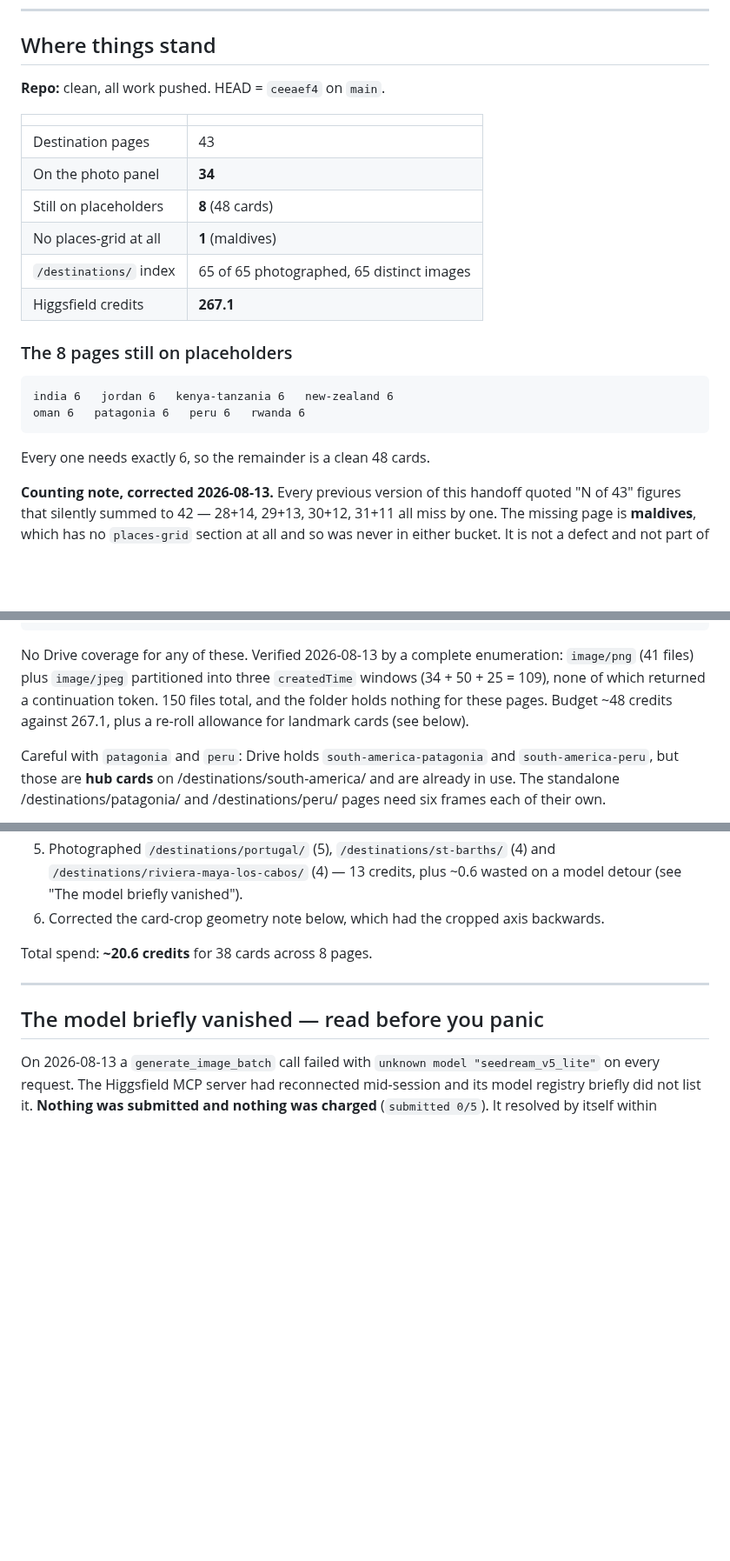
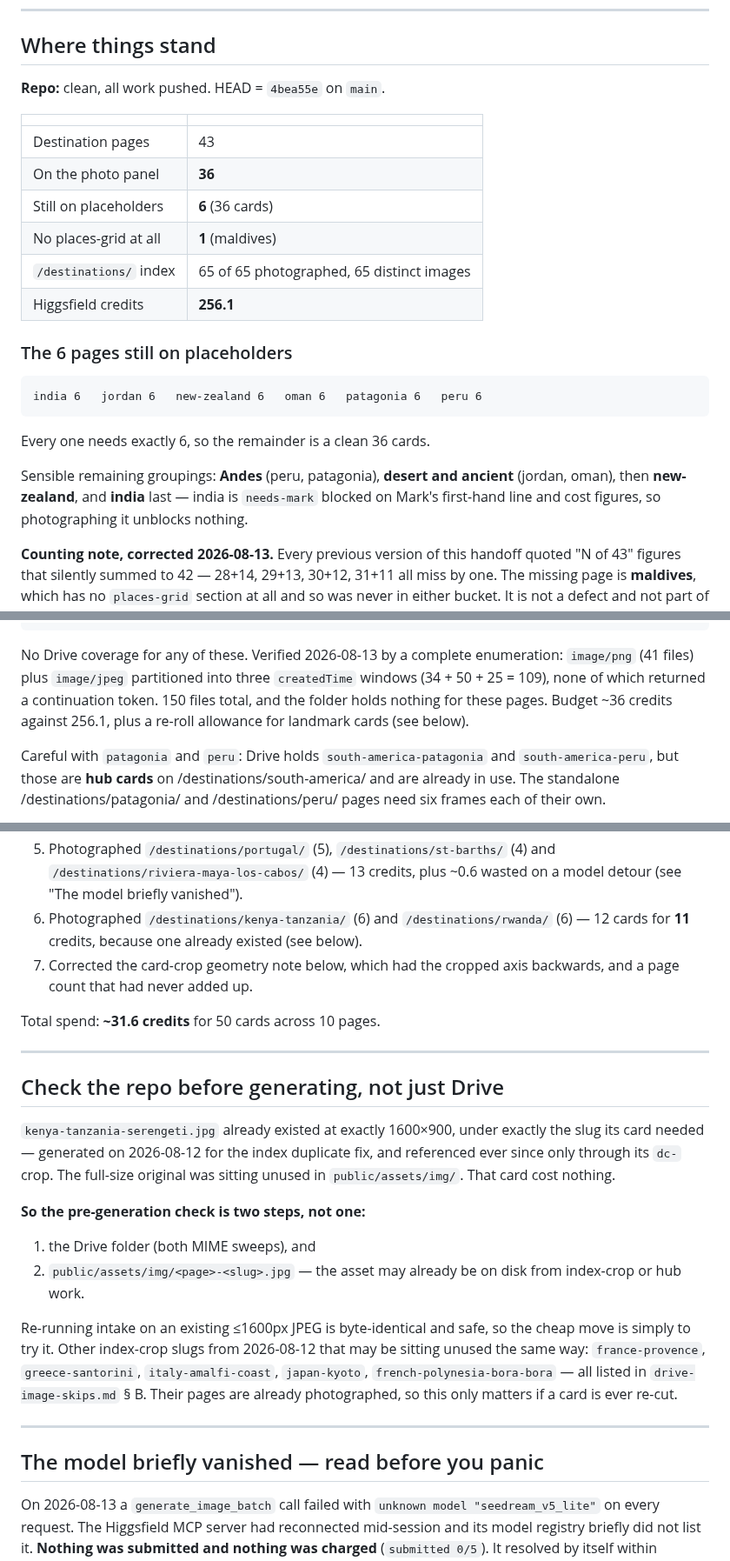
Before and after one commit to soleman23/hymt, a Markdown page: docs/seo/HANDOFF-photo-rollout.md, 3 parts joined by grey strips. Shown at 87% size. GitHub-like rendering; blank space fills up the shorter version.

````diff
--- a/docs/seo/HANDOFF-photo-rollout.md
+++ b/docs/seo/HANDOFF-photo-rollout.md
@@ -62,25 +62,29 @@ for an FTP password). Ask them to run it, then verify the live site.
 
 ## Where things stand
 
-**Repo:** clean, all work pushed. HEAD = `ceeaef4` on `main`.
+**Repo:** clean, all work pushed. HEAD = `4bea55e` on `main`.
 
 | | |
 |---|---|
 | Destination pages | 43 |
-| On the photo panel | **34** |
-| Still on placeholders | **8** (48 cards) |
+| On the photo panel | **36** |
+| Still on placeholders | **6** (36 cards) |
 | No places-grid at all | **1** (maldives) |
 | `/destinations/` index | 65 of 65 photographed, 65 distinct images |
-| Higgsfield credits | **267.1** |
+| Higgsfield credits | **256.1** |
 
-### The 8 pages still on placeholders
+### The 6 pages still on placeholders
 
 ```
-india 6   jordan 6   kenya-tanzania 6   new-zealand 6
-oman 6   patagonia 6   peru 6   rwanda 6
+india 6   jordan 6   new-zealand 6   oman 6   patagonia 6   peru 6
 ```
 
-Every one needs exactly 6, so the remainder is a clean 48 cards.
+Every one needs exactly 6, so the remainder is a clean 36 cards.
+
+Sensible remaining groupings: **Andes** (peru, patagonia), **desert and
+ancient** (jordan, oman), then **new-zealand**, and **india** last —
+india is `needs-mark` blocked on Mark's first-hand line and cost figures,
+so photographing it unblocks nothing.
 
 **Counting note, corrected 2026-08-13.** Every previous version of this
 handoff quoted "N of 43" figures that silently summed to 42 — 28+14,
@@ -105,7 +109,7 @@ No Drive coverage for any of these. Verified 2026-08-13 by a complete
 enumeration: `image/png` (41 files) plus `image/jpeg` partitioned into
 three `createdTime` windows (34 + 50 + 25 = 109), none of which returned a
 continuation token. 150 files total, and the folder holds nothing for
-these pages. Budget ~48 credits against 267.1, plus a re-roll allowance
+these pages. Budget ~36 credits against 256.1, plus a re-roll allowance
 for landmark cards (see below).
 
 Careful with `patagonia` and `peru`: Drive holds `south-america-patagonia`
@@ -261,10 +265,37 @@ its own six placeholder cards. Every new M7 destination page adds ~6 more.
 5. Photographed `/destinations/portugal/` (5), `/destinations/st-barths/`
    (4) and `/destinations/riviera-maya-los-cabos/` (4) — 13 credits, plus
    ~0.6 wasted on a model detour (see "The model briefly vanished").
-6. Corrected the card-crop geometry note below, which had the cropped axis
-   backwards.
+6. Photographed `/destinations/kenya-tanzania/` (6) and
+   `/destinations/rwanda/` (6) — 12 cards for **11** credits, because one
+   already existed (see below).
+7. Corrected the card-crop geometry note below, which had the cropped axis
+   backwards, and a page count that had never added up.
 
-Total spend: **~20.6 credits** for 38 cards across 8 pages.
+Total spend: **~31.6 credits** for 50 cards across 10 pages.
+
+---
+
+## Check the repo before generating, not just Drive
+
+`kenya-tanzania-serengeti.jpg` already existed at exactly 1600×900, under
+exactly the slug its card needed — generated on 2026-08-12 for the index
+duplicate fix, and referenced ever since only through its `dc-` crop. The
+full-size original was sitting unused in `public/assets/img/`. That card
+cost nothing.
+
+**So the pre-generation check is two steps, not one:**
+
+1. the Drive folder (both MIME sweeps), and
+2. `public/assets/img/<page>-<slug>.jpg` — the asset may already be on
+   disk from index-crop or hub work.
+
+Re-running intake on an existing ≤1600px JPEG is byte-identical and safe,
+so the cheap move is simply to try it. Other index-crop slugs from
+2026-08-12 that may be sitting unused the same way: `france-provence`,
+`greece-santorini`, `italy-amalfi-coast`, `japan-kyoto`,
+`french-polynesia-bora-bora` — all listed in `drive-image-skips.md` § B.
+Their pages are already photographed, so this only matters if a card is
+ever re-cut.
 
 ---
 
````
Also changed, not shown: other parts of docs/seo/HANDOFF-photo-rollout.md (+19 -5 lines), docs/seo/drive-image-skips.md (+10 -4 lines).
